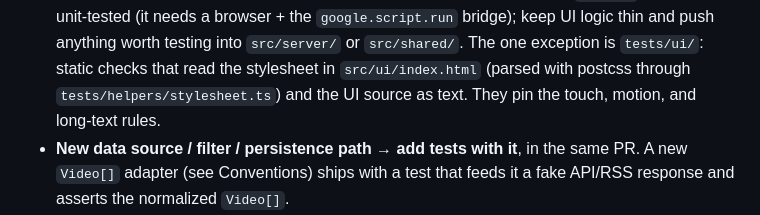
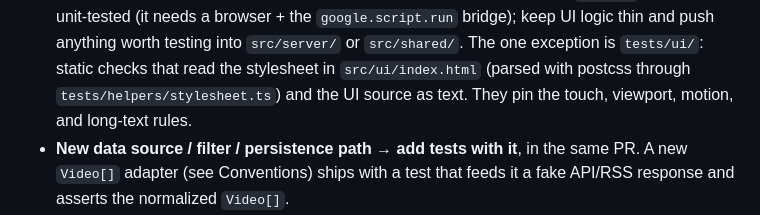
Before and after one commit to guplem/MyTube, a Markdown page: AGENTS.md, the part around the change. GitHub-like rendering.

Commit message:
docs: name viewport among the rules tests/ui pins
AGENTS.md left the viewport checks out of the tests/ui summary, which
ADR 0006 already lists.

Refs #92

Co-Authored-By: Claude Opus 5.5 <noreply@anthropic.com>
Claude-Session: https://claude.ai/code/session_011YsmyijmZC7v4p7SsCC9Ta

```diff
--- a/AGENTS.md
+++ b/AGENTS.md
@@ -333,7 +333,7 @@ conversion could be deleted with every test still green (see the
   logic thin and push anything worth testing into `src/server/` or `src/shared/`.
   The one exception is `tests/ui/`: static checks that read the stylesheet in
   `src/ui/index.html` (parsed with postcss through `tests/helpers/stylesheet.ts`)
-  and the UI source as text. They pin the touch, motion, and long-text rules.
+  and the UI source as text. They pin the touch, viewport, motion, and long-text rules.
 - **New data source / filter / persistence path → add tests with it**, in the
   same PR. A new `Video[]` adapter (see Conventions) ships with a test that
   feeds it a fake API/RSS response and asserts the normalized `Video[]`.
```
